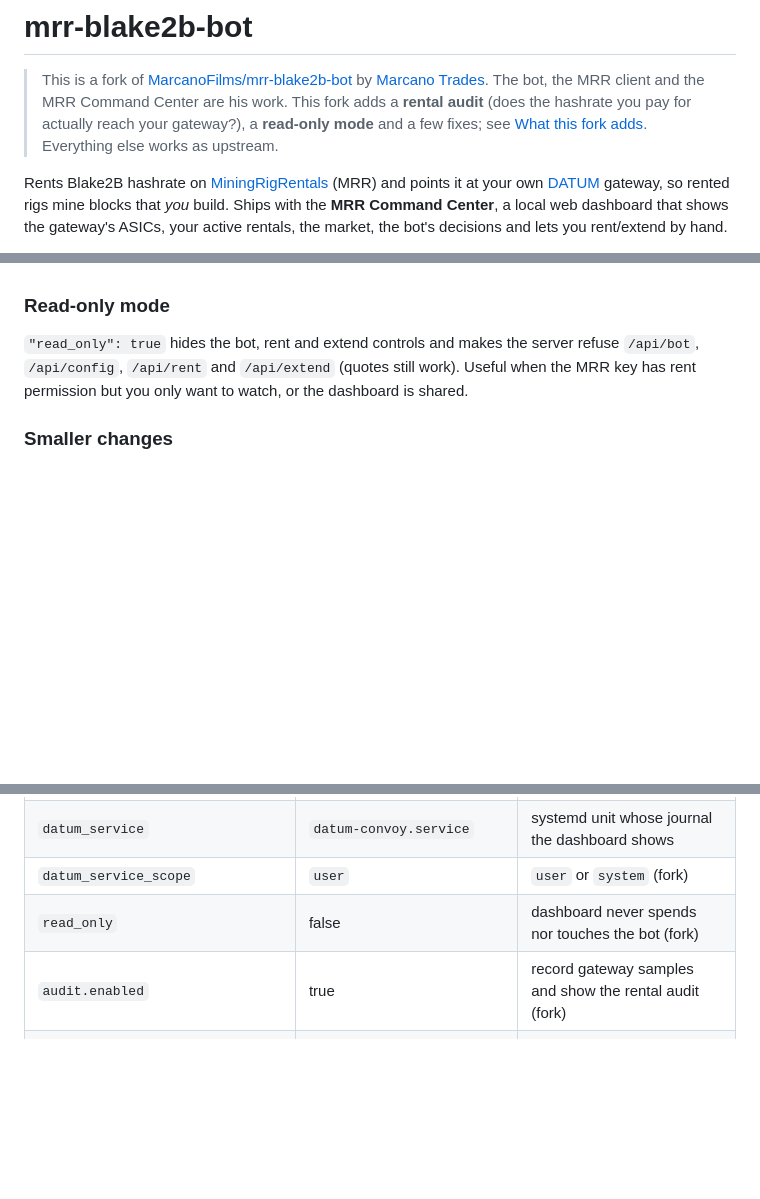
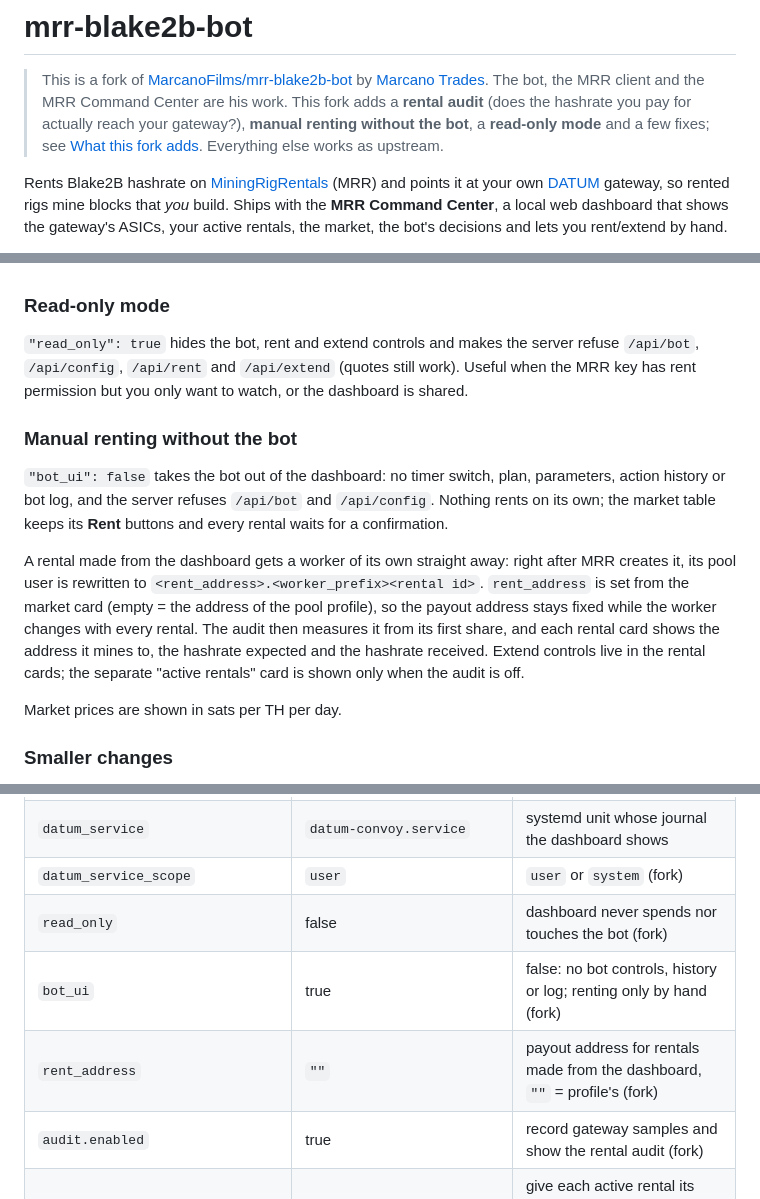
Before and after one commit to Kilombino/mrr-command-center, a Markdown page: README.md, 3 parts joined by grey strips. Rendered like a GitHub page; blank space fills up the shorter version.

```diff
--- a/README.md
+++ b/README.md
@@ -3,7 +3,8 @@
 > This is a fork of [MarcanoFilms/mrr-blake2b-bot](https://github.com/MarcanoFilms/mrr-blake2b-bot)
 > by [Marcano Trades](https://github.com/MarcanoFilms). The bot, the MRR client and the
 > MRR Command Center are his work. This fork adds a **rental audit** (does the hashrate
-> you pay for actually reach your gateway?), a **read-only mode** and a few fixes; see
+> you pay for actually reach your gateway?), **manual renting without the bot**, a
+> **read-only mode** and a few fixes; see
 > [What this fork adds](#what-this-fork-adds). Everything else works as upstream.
 
 Rents Blake2B hashrate on [MiningRigRentals](https://www.miningrigrentals.com) (MRR)
@@ -135,6 +136,23 @@ counted, so the gateway figure can read slightly low for rigs that reconnect ver
 `/api/bot`, `/api/config`, `/api/rent` and `/api/extend` (quotes still work). Useful when
 the MRR key has rent permission but you only want to watch, or the dashboard is shared.
 
+### Manual renting without the bot
+
+`"bot_ui": false` takes the bot out of the dashboard: no timer switch, plan, parameters,
+action history or bot log, and the server refuses `/api/bot` and `/api/config`. Nothing
+rents on its own; the market table keeps its **Rent** buttons and every rental waits for
+a confirmation.
+
+A rental made from the dashboard gets a worker of its own straight away: right after MRR
+creates it, its pool user is rewritten to `<rent_address>.<worker_prefix><rental id>`.
+`rent_address` is set from the market card (empty = the address of the pool profile), so
+the payout address stays fixed while the worker changes with every rental. The audit
+then measures it from its first share, and each rental card shows the address it mines
+to, the hashrate expected and the hashrate received. Extend controls live in the rental
+cards; the separate "active rentals" card is shown only when the audit is off.
+
+Market prices are shown in sats per TH per day.
+
 ### Smaller changes
 
 - `datum_service_scope`: `"system"` shows the journal of a system unit
@@ -193,6 +211,8 @@ node), the stratum port MRR connects to is the forwarded one, not the local one.
 | `datum_service` | `datum-convoy.service` | systemd unit whose journal the dashboard shows |
 | `datum_service_scope` | `user` | `user` or `system` (fork) |
 | `read_only` | false | dashboard never spends nor touches the bot (fork) |
+| `bot_ui` | true | false: no bot controls, history or log; renting only by hand (fork) |
+| `rent_address` | `""` | payout address for rentals made from the dashboard, `""` = profile's (fork) |
 | `audit.enabled` | true | record gateway samples and show the rental audit (fork) |
 | `audit.assign_workers` | false | give each active rental its own worker through the MRR API (fork) |
 | `audit.worker_prefix` | `mrr` | worker name = prefix + rental id (fork) |
```
Also changed, not shown: other parts of README.md (+1 -0 lines), www/img/cover.jpg (added), www/img/favicon.png (added), www/img/logo-192.png (added), www/img/logo-96.png (added), 4 other files.
